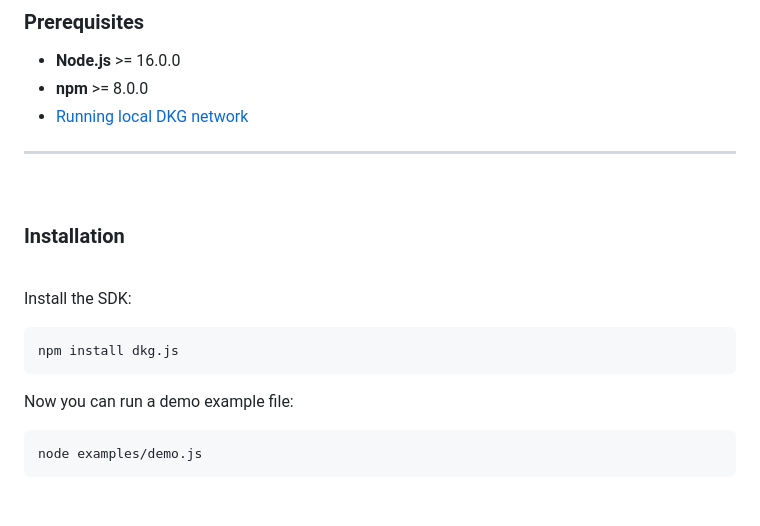
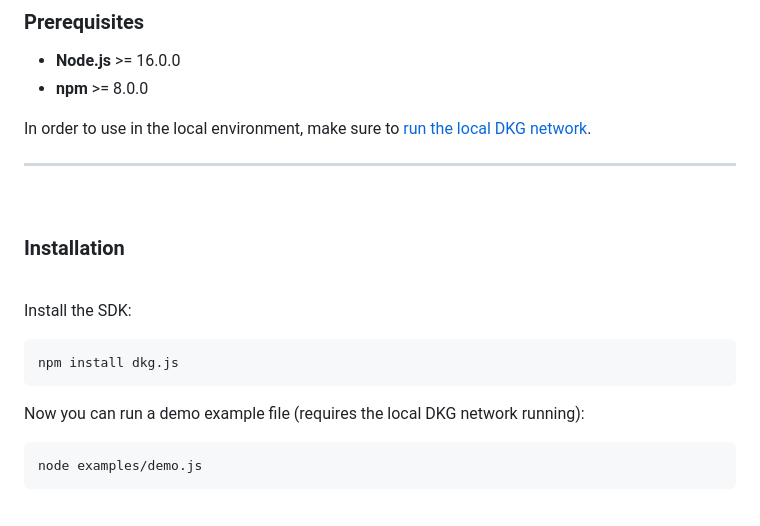
Before and after one commit to OriginTrail/dkg.js, a Markdown page: README.md, the part around the change. Drawn GitHub-style.

Commit message:
Added more instructions regarding local network setup in the README

````diff
--- a/README.md
+++ b/README.md
@@ -161,7 +161,8 @@ ___
 
 - **Node.js** >= 16.0.0
 - **npm** >= 8.0.0
-- [Running local DKG network](https://github.com/OriginTrail/ot-node?tab=readme-ov-file#local-network-setup)
+
+In order to use in the local environment, make sure to [run the local DKG network](https://github.com/OriginTrail/ot-node?tab=readme-ov-file#local-network-setup).
 
 ___
 <br/>
@@ -175,7 +176,7 @@ Install the SDK:
 npm install dkg.js
 ```
 
-Now you can run a demo example file:
+Now you can run a demo example file (requires the local DKG network running):
 ```bash
 node examples/demo.js
 ```
````
